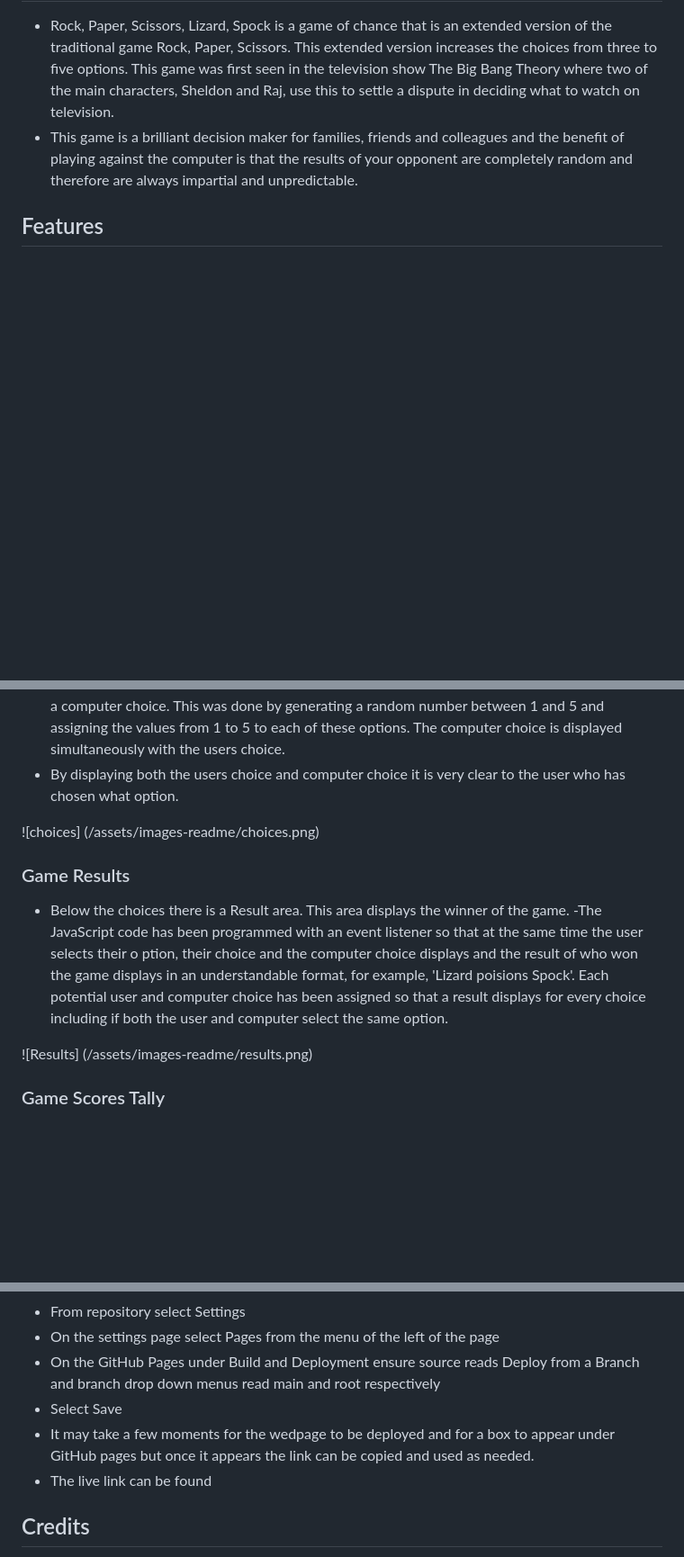
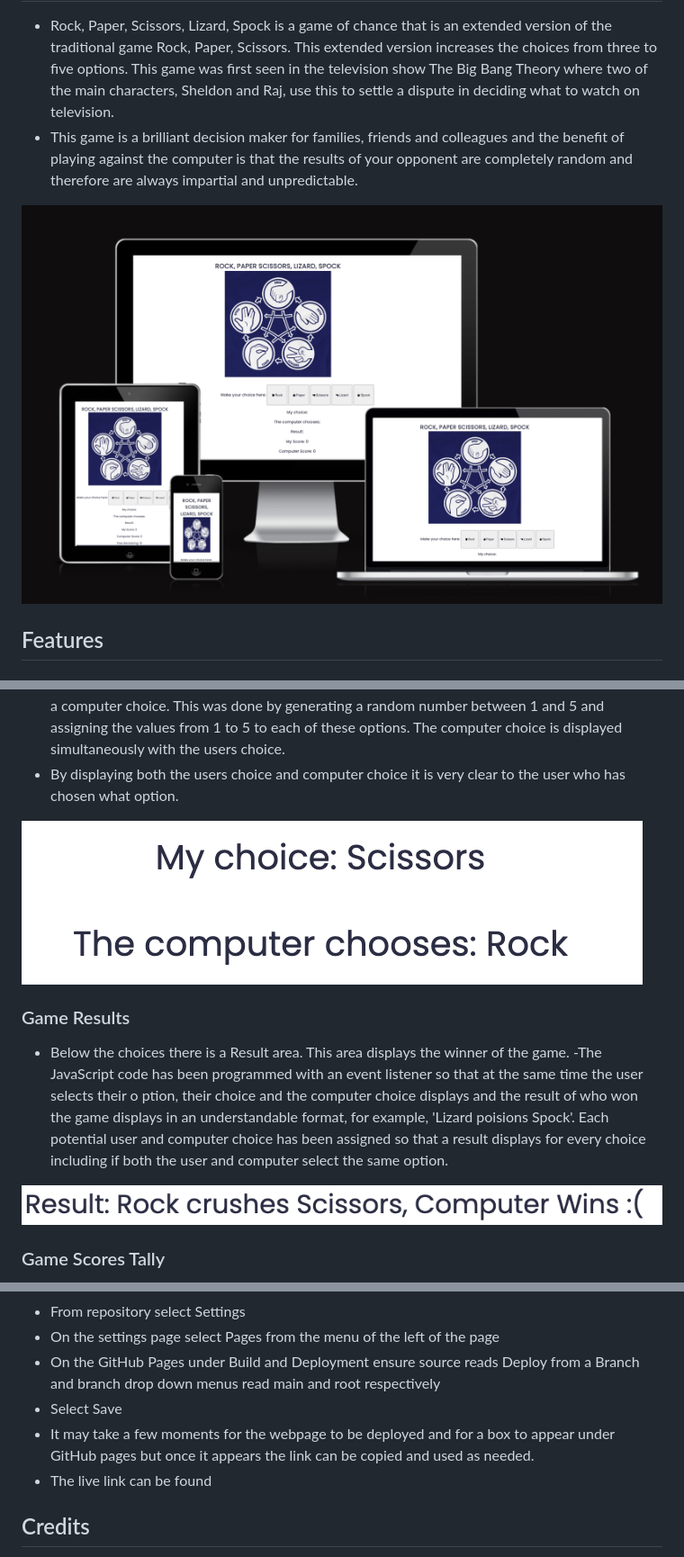
Before and after one commit to aimeeallen94/Rock-paper-scissors-lizard-sproc, a Markdown page: README.md, 3 parts joined by grey strips. Shown: that part at 90% size. Rendered like a GitHub page; pictures changed too: assets/images-readme/am-i-responsive.png (added); blank space fills up the shorter version.

```diff
--- a/README.md
+++ b/README.md
@@ -2,6 +2,8 @@
 
 - Rock, Paper, Scissors, Lizard, Spock is a game of chance that is an extended version of the traditional game Rock, Paper, Scissors. This extended version increases the choices from three to five options. This game was first seen in the television show The Big Bang Theory where two of the main characters, Sheldon and Raj, use this to settle a dispute in deciding what to watch on television.
 - This game is a brilliant decision maker for families, friends and colleagues and the benefit of playing against the computer is that the results of your opponent are completely random and therefore are always impartial and unpredictable.
+
+![Am-I-Responsive](/assets/images-readme/am-i-responsive.png)
 
 ## Features
 
@@ -25,14 +27,14 @@
 - As a result of the user selecting their option the JavsScript Code has been programmed to display a computer choice. This was done by generating a random number between 1 and 5 and assigning the values from 1 to 5 to each of these options. The computer choice is displayed simultaneously with the users choice.
 - By displaying both the users choice and computer choice it is very clear to the user who has chosen what option.
 
-![choices] (/assets/images-readme/choices.png)
+![Choices](/assets/images-readme/choices.png)
 
 ### Game Results
 
 - Below the choices there is a Result area. This area displays the winner of the game.
   -The JavaScript code has been programmed with an event listener so that at the same time the user selects their o ption, their choice and the computer choice displays and the result of who won the game displays in an understandable format, for example, 'Lizard poisions Spock'. Each potential user and computer choice has been assigned so that a result displays for every choice including if both the user and computer select the same option.
 
-![Results] (/assets/images-readme/results.png)
+![Results](/assets/images-readme/results.png)
 
 ### Game Scores Tally
 
@@ -115,7 +117,7 @@ The tries remaining function has been set up by targeting the total number of tr
 - On the settings page select Pages from the menu of the left of the page
 - On the GitHub Pages under Build and Deployment ensure source reads Deploy from a Branch and branch drop down menus read main and root respectively
 - Select Save
-- It may take a few moments for the wedpage to be deployed and for a box to appear under GitHub pages but once it appears the link can be copied and used as needed.
+- It may take a few moments for the webpage to be deployed and for a box to appear under GitHub pages but once it appears the link can be copied and used as needed.
 - The live link can be found
 
 ## Credits
```
Also changed, not shown: other parts of README.md (+5 -5 lines), 1 other file.
